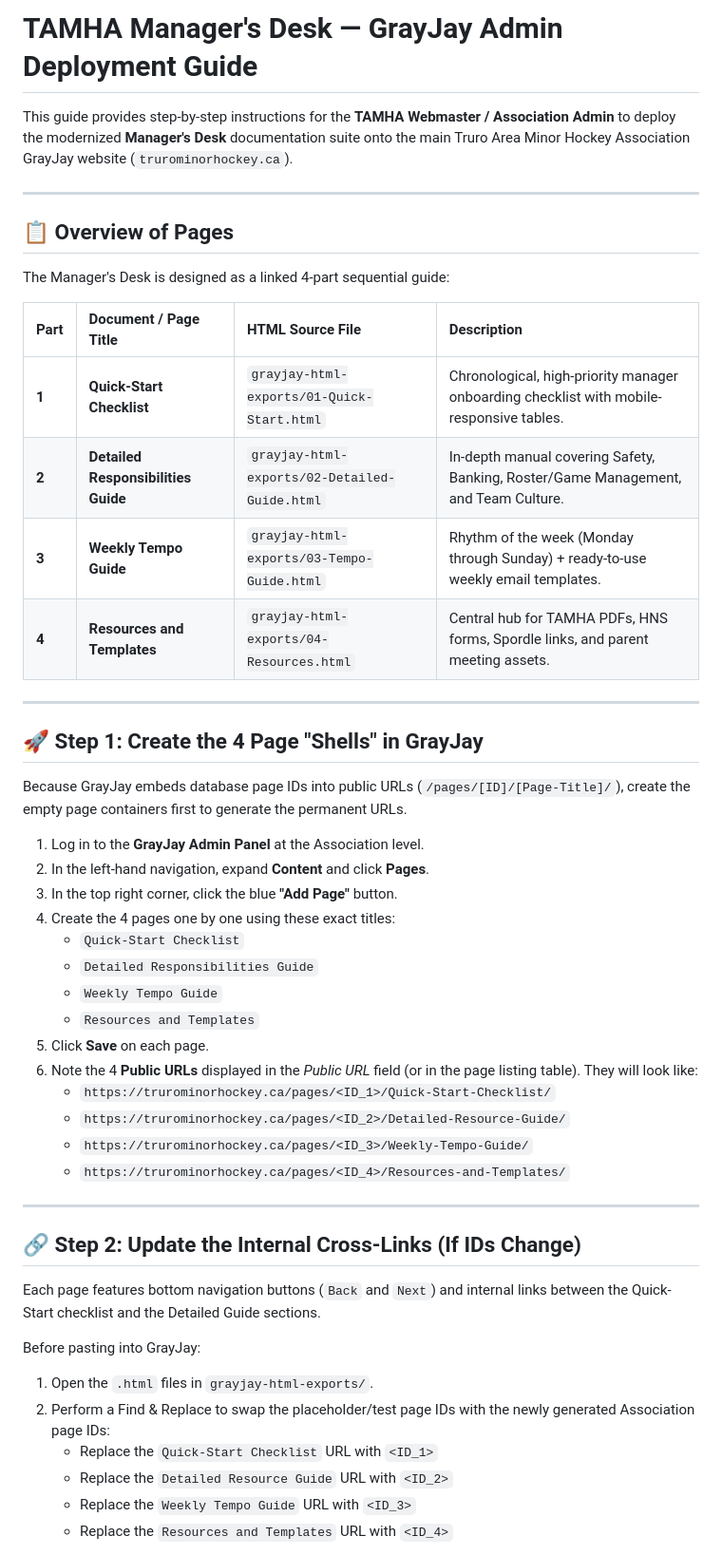
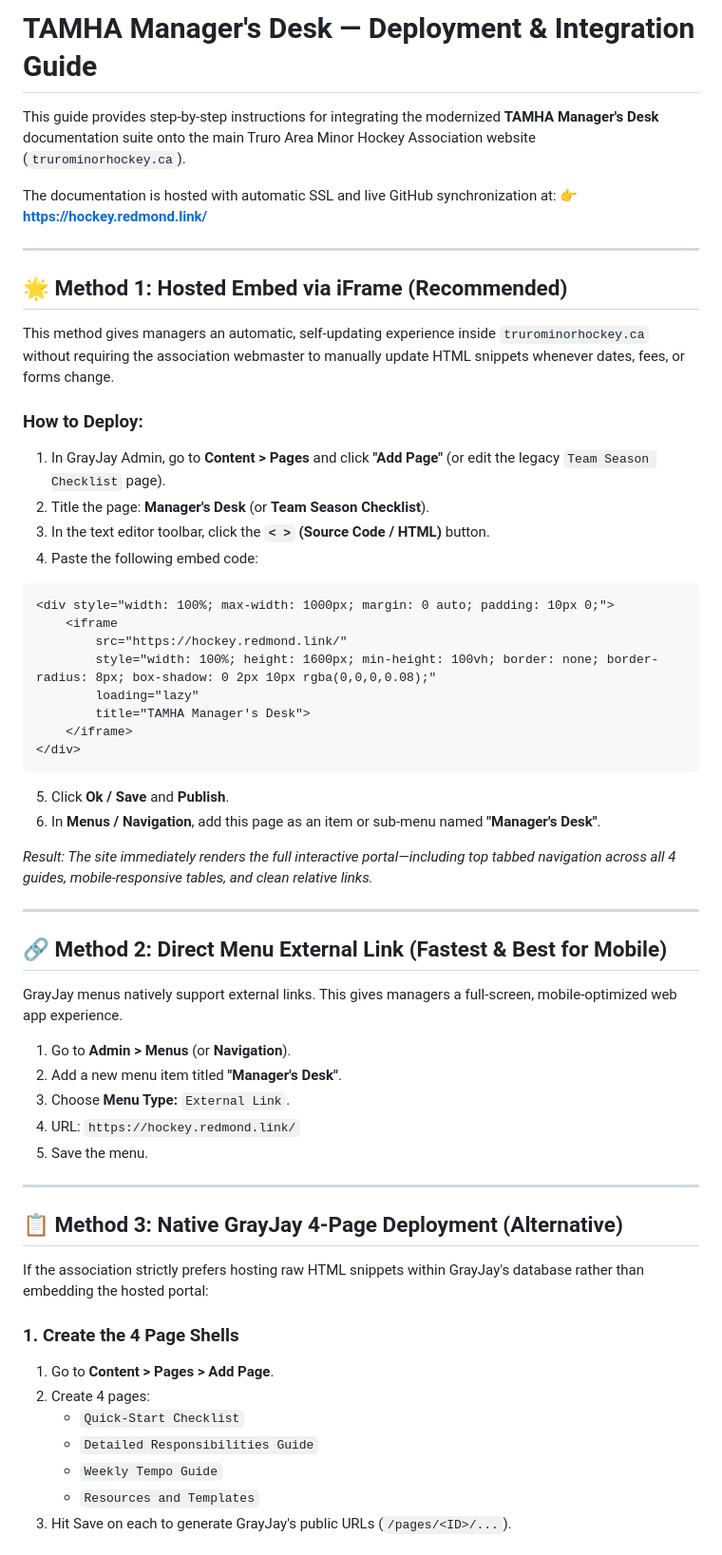
Before and after one commit to redmondmj/tamha-manager-docs, a Markdown page: ADMIN-DEPLOYMENT-GUIDE.md, the part around one of its changes. Shown at 95% size. Drawn GitHub-style.

Commit message:
docs: update deployment guide with hockey.redmond.link iframe and external link instructions

````diff
--- a/ADMIN-DEPLOYMENT-GUIDE.md
+++ b/ADMIN-DEPLOYMENT-GUIDE.md
@@ -1,52 +1,62 @@
-# TAMHA Manager's Desk — GrayJay Admin Deployment Guide
+# TAMHA Manager's Desk — Deployment & Integration Guide
 
-This guide provides step-by-step instructions for the **TAMHA Webmaster / Association Admin** to deploy the modernized **Manager's Desk** documentation suite onto the main Truro Area Minor Hockey Association GrayJay website (`trurominorhockey.ca`).
+This guide provides step-by-step instructions for integrating the modernized **TAMHA Manager's Desk** documentation suite onto the main Truro Area Minor Hockey Association website (`trurominorhockey.ca`).
+
+The documentation is hosted with automatic SSL and live GitHub synchronization at:
+👉 **[https://hockey.redmond.link/](https://hockey.redmond.link/)**
 
 ---
 
-## 📋 Overview of Pages
+## 🌟 Method 1: Hosted Embed via iFrame (Recommended)
 
-The Manager's Desk is designed as a linked 4-part sequential guide:
+This method gives managers an automatic, self-updating experience inside `trurominorhockey.ca` without requiring the association webmaster to manually update HTML snippets whenever dates, fees, or forms change.
 
-| Part | Document / Page Title | HTML Source File | Description |
-| :--- | :--- | :--- | :--- |
-| **1** | **Quick-Start Checklist** | `grayjay-html-exports/01-Quick-Start.html` | Chronological, high-priority manager onboarding checklist with mobile-responsive tables. |
-| **2** | **Detailed Responsibilities Guide** | `grayjay-html-exports/02-Detailed-Guide.html` | In-depth manual covering Safety, Banking, Roster/Game Management, and Team Culture. |
-| **3** | **Weekly Tempo Guide** | `grayjay-html-exports/03-Tempo-Guide.html` | Rhythm of the week (Monday through Sunday) + ready-to-use weekly email templates. |
-| **4** | **Resources and Templates** | `grayjay-html-exports/04-Resources.html` | Central hub for TAMHA PDFs, HNS forms, Spordle links, and parent meeting assets. |
+### How to Deploy:
+1. In GrayJay Admin, go to **Content > Pages** and click **"Add Page"** (or edit the legacy `Team Season Checklist` page).
+2. Title the page: **Manager's Desk** (or **Team Season Checklist**).
+3. In the text editor toolbar, click the **`< >` (Source Code / HTML)** button.
+4. Paste the following embed code:
+
+```html
+<div style="width: 100%; max-width: 1000px; margin: 0 auto; padding: 10px 0;">
+    <iframe
+        src="https://hockey.redmond.link/"
+        style="width: 100%; height: 1600px; min-height: 100vh; border: none; border-radius: 8px; box-shadow: 0 2px 10px rgba(0,0,0,0.08);"
+        loading="lazy"
+        title="TAMHA Manager's Desk">
+    </iframe>
+</div>
+```
+
+5. Click **Ok / Save** and **Publish**.
+6. In **Menus / Navigation**, add this page as an item or sub-menu named **"Manager's Desk"**.
+
+*Result: The site immediately renders the full interactive portal—including top tabbed navigation across all 4 guides, mobile-responsive tables, and clean relative links.*
 
 ---
 
-## 🚀 Step 1: Create the 4 Page "Shells" in GrayJay
+## 🔗 Method 2: Direct Menu External Link (Fastest & Best for Mobile)
 
-Because GrayJay embeds database page IDs into public URLs (`/pages/[ID]/[Page-Title]/`), create the empty page containers first to generate the permanent URLs.
+GrayJay menus natively support external links. This gives managers a full-screen, mobile-optimized web app experience.
 
-1. Log in to the **GrayJay Admin Panel** at the Association level.
-2. In the left-hand navigation, expand **Content** and click **Pages**.
-3. In the top right corner, click the blue **"Add Page"** button.
-4. Create the 4 pages one by one using these exact titles:
+1. Go to **Admin > Menus** (or **Navigation**).
+2. Add a new menu item titled **"Manager's Desk"**.
+3. Choose **Menu Type:** `External Link`.
+4. URL: `https://hockey.redmond.link/`
+5. Save the menu.
+
+---
+
+## 📋 Method 3: Native GrayJay 4-Page Deployment (Alternative)
+
+If the association strictly prefers hosting raw HTML snippets within GrayJay's database rather than embedding the hosted portal:
+
+### 1. Create the 4 Page Shells
+1. Go to **Content > Pages > Add Page**.
+2. Create 4 pages:
    - `Quick-Start Checklist`
    - `Detailed Responsibilities Guide`
    - `Weekly Tempo Guide`
    - `Resources and Templates`
-5. Click **Save** on each page.
-6. Note the 4 **Public URLs** displayed in the *Public URL* field (or in the page listing table). They will look like:
-   - `https://trurominorhockey.ca/pages/<ID_1>/Quick-Start-Checklist/`
-   - `https://trurominorhockey.ca/pages/<ID_2>/Detailed-Resource-Guide/`
-   - `https://trurominorhockey.ca/pages/<ID_3>/Weekly-Tempo-Guide/`
-   - `https://trurominorhockey.ca/pages/<ID_4>/Resources-and-Templates/`
+3. Hit Save on each to generate GrayJay's public URLs (`/pages/<ID>/...`).
 
----
-
-## 🔗 Step 2: Update the Internal Cross-Links (If IDs Change)
-
-Each page features bottom navigation buttons (`Back` and `Next`) and internal links between the Quick-Start checklist and the Detailed Guide sections.
-
-Before pasting into GrayJay:
-1. Open the `.html` files in `grayjay-html-exports/`.
-2. Perform a Find & Replace to swap the placeholder/test page IDs with the newly generated Association page IDs:
-   - Replace the `Quick-Start Checklist` URL with `<ID_1>`
-   - Replace the `Detailed Resource Guide` URL with `<ID_2>`
-   - Replace the `Weekly Tempo Guide` URL with `<ID_3>`
-   - Replace the `Resources and Templates` URL with `<ID_4>`
-
````
Also changed, not shown: other parts of ADMIN-DEPLOYMENT-GUIDE.md (+7 -41 lines).
